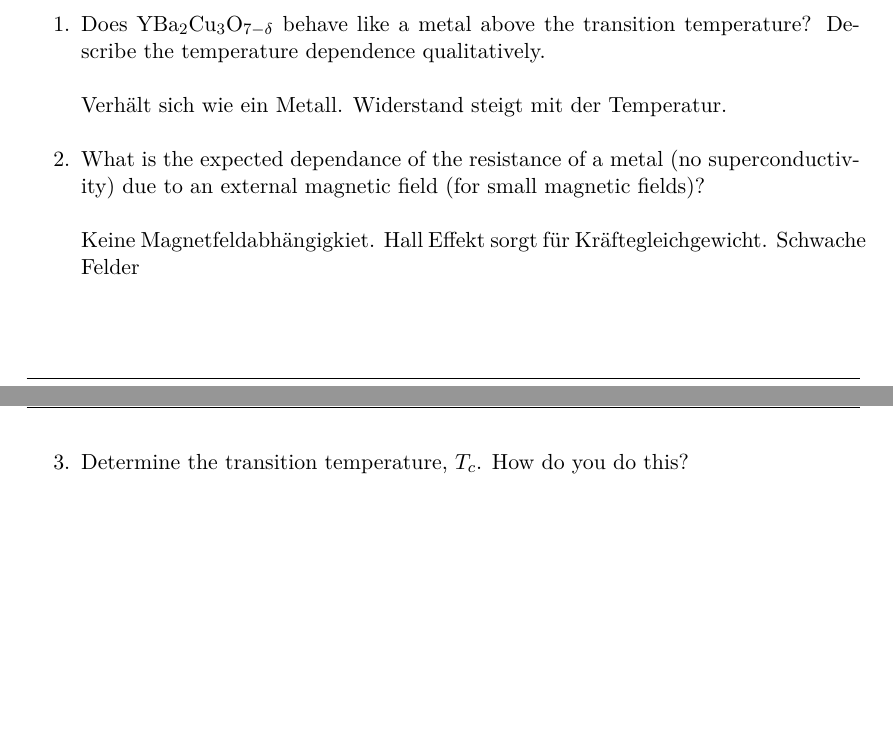
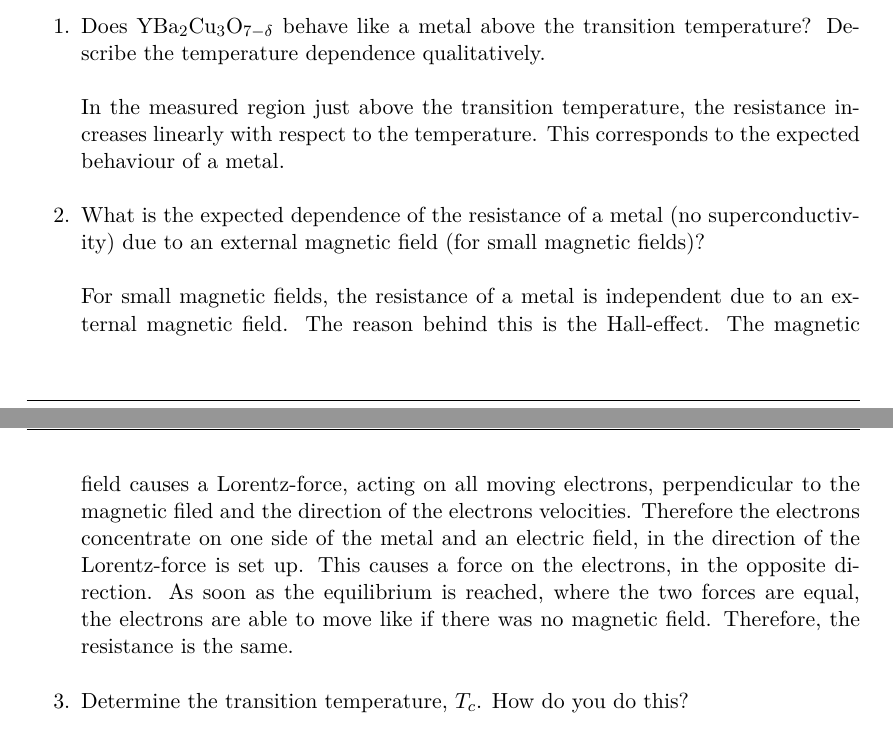
Before and after one commit to sircatalot/FKP-Praktikum-Widerstand-im-HTSC-Metall-, a LaTeX document (labreport.tex): two parts of pages 6 and 7 of 9, joined at a grey line, cut so that both start at the same text, the shorter picture padded with empty space. Compiled offline with pdfLaTeX.

Commit message:
Create labreport.tex

```diff
--- a/labreport.tex
+++ b/labreport.tex
@@ -209,11 +209,11 @@ $T_{c} [K]$ & 94.3 $\pm$ 0.4 & 94.0 $\pm$ 0.4 & 94.1 $\pm$ 0.5 \\
 
 \item Does YBa$_2$Cu$_3$O$_{7-\mathrm{\delta}}$  behave like a metal above the transition temperature? Describe the temperature dependence qualitatively.\\
 \\
-Verhält sich wie ein Metall. Widerstand steigt mit der Temperatur.
+In the measured region just above the transition temperature, the resistance increases linearly with respect to the temperature. This corresponds to the expected behaviour of a metal.
 
-\item What is the expected dependance of the resistance of a metal (no superconductivity) due to an external magnetic field (for small magnetic fields)?\\
+\item What is the expected dependence of the resistance of a metal (no superconductivity) due to an external magnetic field (for small magnetic fields)?\\
 \\
-Keine Magnetfeldabhängigkiet. Hall Effekt sorgt für Kräftegleichgewicht. Schwache Felder
+For small magnetic fields, the resistance of a metal is independent due to an external magnetic field. The reason behind this is the Hall-effect. The magnetic field causes a Lorentz-force, acting on all moving electrons, perpendicular to the magnetic filed and the direction of the electrons velocities. Therefore the electrons concentrate on one side of the metal and an electric field, in the direction of the Lorentz-force is set up. This causes a force on the electrons, in the opposite direction. As soon as the equilibrium is reached, where the two forces are equal, the electrons are able to move like if there was no magnetic field. Therefore, the resistance is the same.
 
 \item Determine the transition temperature, $T_c$. How do you do this?\\
 \\
```
